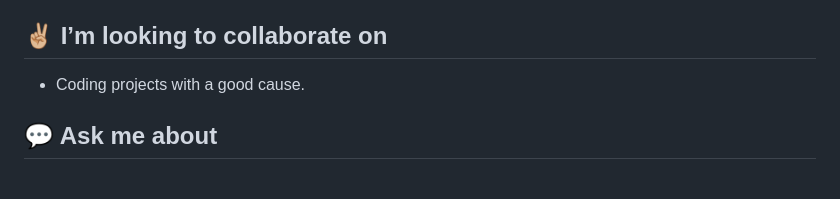
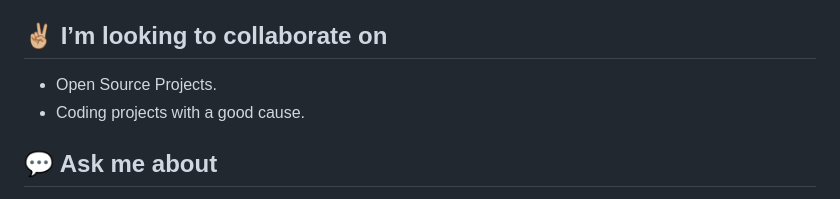
Before and after one commit to shvmbisht/shvmbisht, a Markdown page: README.md, the part around the change. GitHub-like rendering.

Commit message:
Update README.md
added collab details

```diff
--- a/README.md
+++ b/README.md
@@ -17,6 +17,7 @@
 - Make my money work for me (investing 😍).
 
 ## ✌🏼 I’m looking to collaborate on
+- Open Source Projects.
 - Coding projects with a good cause.
 
 ## 💬 Ask me about
```
